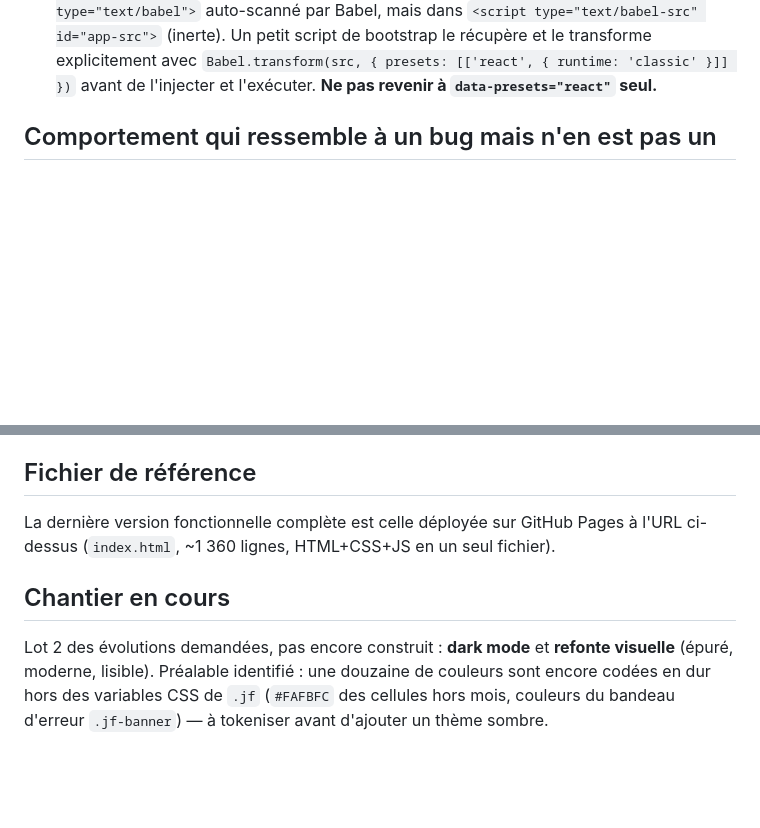
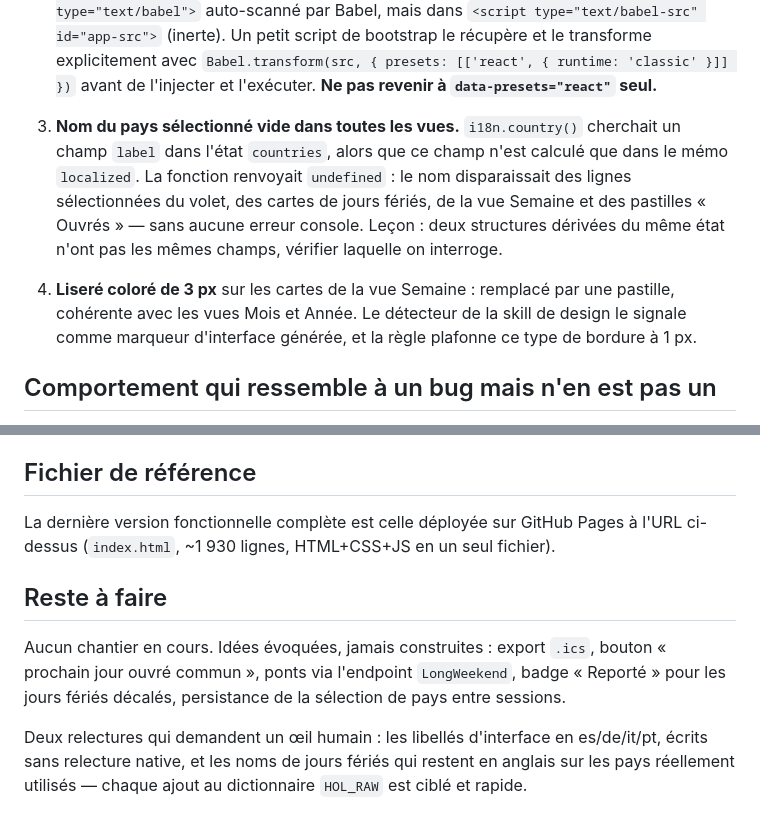
Before and after one commit to jdumonceautpt/calendar, a Markdown page: contexte-projet-calendrier-jours-feries.md, 2 parts joined by grey strips. GitHub-like rendering; blank space fills up the shorter version.

```diff
--- a/contexte-projet-calendrier-jours-feries.md
+++ b/contexte-projet-calendrier-jours-feries.md
@@ -90,6 +134,19 @@ cette table sans vérifier pays par pays ce que renvoie réellement l'API.
    (inerte). Un petit script de bootstrap le récupère et le transforme
    explicitement avec `Babel.transform(src, { presets: [['react', { runtime: 'classic' }]] })`
    avant de l'injecter et l'exécuter. **Ne pas revenir à `data-presets="react"` seul.**
+
+3. **Nom du pays sélectionné vide dans toutes les vues.**
+   `i18n.country()` cherchait un champ `label` dans l'état `countries`, alors
+   que ce champ n'est calculé que dans le mémo `localized`. La fonction
+   renvoyait `undefined` : le nom disparaissait des lignes sélectionnées du
+   volet, des cartes de jours fériés, de la vue Semaine et des pastilles
+   « Ouvrés » — sans aucune erreur console. Leçon : deux structures dérivées
+   du même état n'ont pas les mêmes champs, vérifier laquelle on interroge.
+
+4. **Liseré coloré de 3 px** sur les cartes de la vue Semaine : remplacé par
+   une pastille, cohérente avec les vues Mois et Année. Le détecteur de la
+   skill de design le signale comme marqueur d'interface générée, et la règle
+   plafonne ce type de bordure à 1 px.
 
 ## Comportement qui ressemble à un bug mais n'en est pas un
 Le 4 juillet 2026 (Independence Day, US) tombe un samedi. La règle fédérale
@@ -120,11 +177,15 @@ distinguer visuellement ces cas.
 
 ## Fichier de référence
 La dernière version fonctionnelle complète est celle déployée sur GitHub Pages
-à l'URL ci-dessus (`index.html`, ~1 360 lignes, HTML+CSS+JS en un seul fichier).
+à l'URL ci-dessus (`index.html`, ~1 930 lignes, HTML+CSS+JS en un seul fichier).
 
-## Chantier en cours
-Lot 2 des évolutions demandées, pas encore construit : **dark mode** et **refonte
-visuelle** (épuré, moderne, lisible). Préalable identifié : une douzaine de
-couleurs sont encore codées en dur hors des variables CSS de `.jf` (`#FAFBFC` des
-cellules hors mois, couleurs du bandeau d'erreur `.jf-banner`) — à tokeniser avant
-d'ajouter un thème sombre.
+## Reste à faire
+Aucun chantier en cours. Idées évoquées, jamais construites : export `.ics`,
+bouton « prochain jour ouvré commun », ponts via l'endpoint `LongWeekend`,
+badge « Reporté » pour les jours fériés décalés, persistance de la sélection de
+pays entre sessions.
+
+Deux relectures qui demandent un œil humain : les libellés d'interface en
+es/de/it/pt, écrits sans relecture native, et les noms de jours fériés qui
+restent en anglais sur les pays réellement utilisés — chaque ajout au
+dictionnaire `HOL_RAW` est ciblé et rapide.
```
Also changed, not shown: other parts of contexte-projet-calendrier-jours-feries.md (+49 -5 lines).
